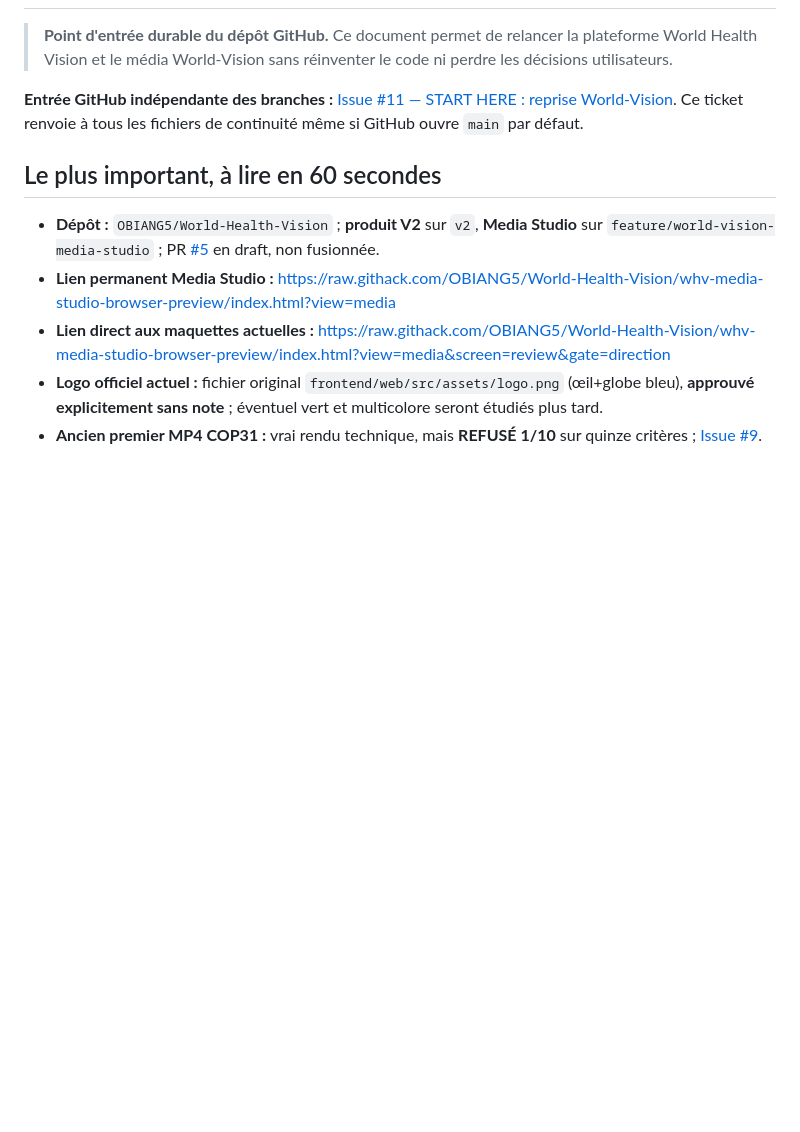
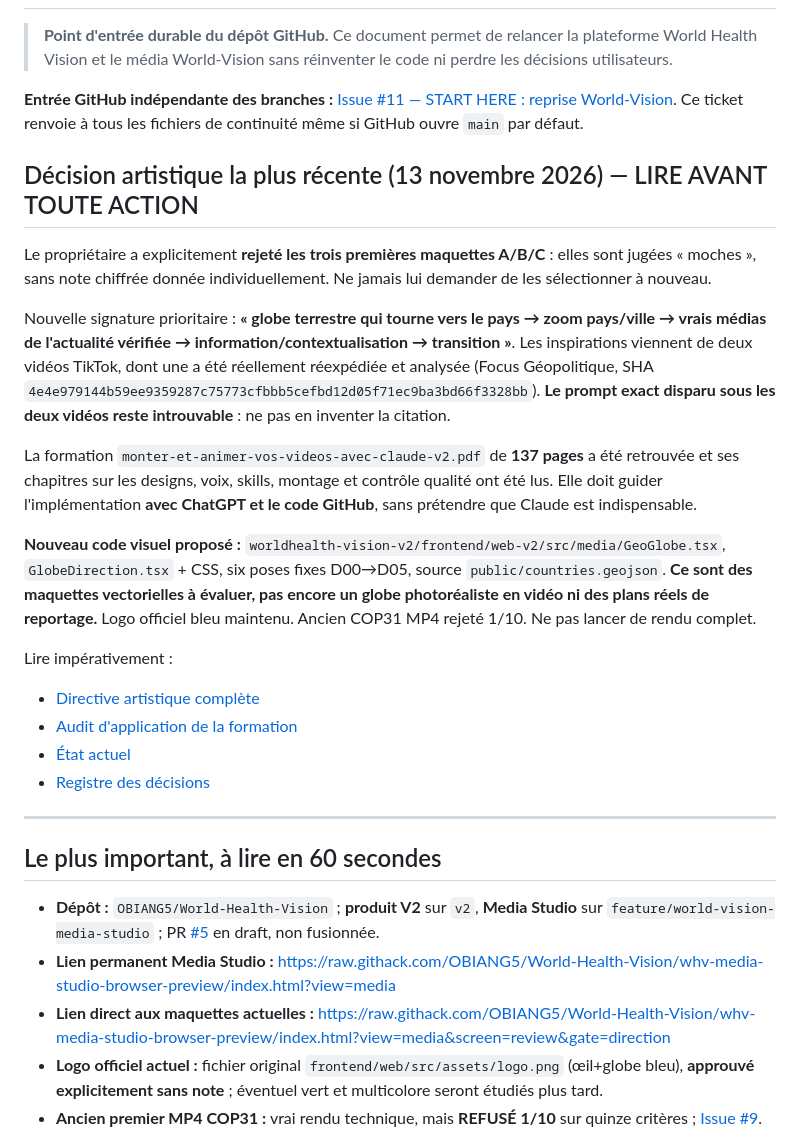
Before and after one commit to OBIANG5/World-Health-Vision, a Markdown page: CONTINUITE_WORLD_VISION.md, the part around the change. GitHub-like rendering; blank space fills up the shorter version.

Commit message:
docs(continuity): update permanent handoff to user's rejected A/B/C and six-stage geographic identity, plus 137-page training

```diff
--- a/CONTINUITE_WORLD_VISION.md
+++ b/CONTINUITE_WORLD_VISION.md
@@ -4,6 +4,23 @@
 
 **Entrée GitHub indépendante des branches :** [Issue #11 — START HERE : reprise World-Vision](https://github.com/OBIANG5/World-Health-Vision/issues/11). Ce ticket renvoie à tous les fichiers de continuité même si GitHub ouvre `main` par défaut.
 
+## Décision artistique la plus récente (13 novembre 2026) — LIRE AVANT TOUTE ACTION
+
+Le propriétaire a explicitement **rejeté les trois premières maquettes A/B/C** : elles sont jugées « moches », sans note chiffrée donnée individuellement. Ne jamais lui demander de les sélectionner à nouveau.
+
+Nouvelle signature prioritaire : **« globe terrestre qui tourne vers le pays → zoom pays/ville → vrais médias de l'actualité vérifiée → information/contextualisation → transition »**. Les inspirations viennent de deux vidéos TikTok, dont une a été réellement réexpédiée et analysée (Focus Géopolitique, SHA `4e4e979144b59ee9359287c75773cfbbb5cefbd12d05f71ec9ba3bd66f3328bb`). **Le prompt exact disparu sous les deux vidéos reste introuvable** : ne pas en inventer la citation.
+
+La formation `monter-et-animer-vos-videos-avec-claude-v2.pdf` de **137 pages** a été retrouvée et ses chapitres sur les designs, voix, skills, montage et contrôle qualité ont été lus. Elle doit guider l'implémentation **avec ChatGPT et le code GitHub**, sans prétendre que Claude est indispensable.
+
+**Nouveau code visuel proposé :** `worldhealth-vision-v2/frontend/web-v2/src/media/GeoGlobe.tsx`, `GlobeDirection.tsx` + CSS, six poses fixes D00→D05, source `public/countries.geojson`. **Ce sont des maquettes vectorielles à évaluer, pas encore un globe photoréaliste en vidéo ni des plans réels de reportage.** Logo officiel bleu maintenu. Ancien COP31 MP4 rejeté 1/10. Ne pas lancer de rendu complet.
+
+Lire impérativement :
+- [Directive artistique complète](worldhealth-vision-v2/docs/media/art-direction/WORLD_VISION_GLOBE_SIGNATURE_DIRECTIVE_2026-11-13.md)
+- [Audit d'application de la formation](worldhealth-vision-v2/docs/media/TRAINING_137_PAGES_IMPLEMENTATION_AUDIT_2026-11-13.md)
+- [État actuel](worldhealth-vision-v2/docs/continuity/CURRENT_STATE_AND_NEXT_STEP.md)
+- [Registre des décisions](worldhealth-vision-v2/docs/continuity/DECISION_REGISTER.md)
+
+---
 ## Le plus important, à lire en 60 secondes
 
 - **Dépôt :** `OBIANG5/World-Health-Vision` ; **produit V2** sur `v2`, **Media Studio** sur `feature/world-vision-media-studio` ; PR [#5](https://github.com/OBIANG5/World-Health-Vision/pull/5) en draft, non fusionnée.
```
